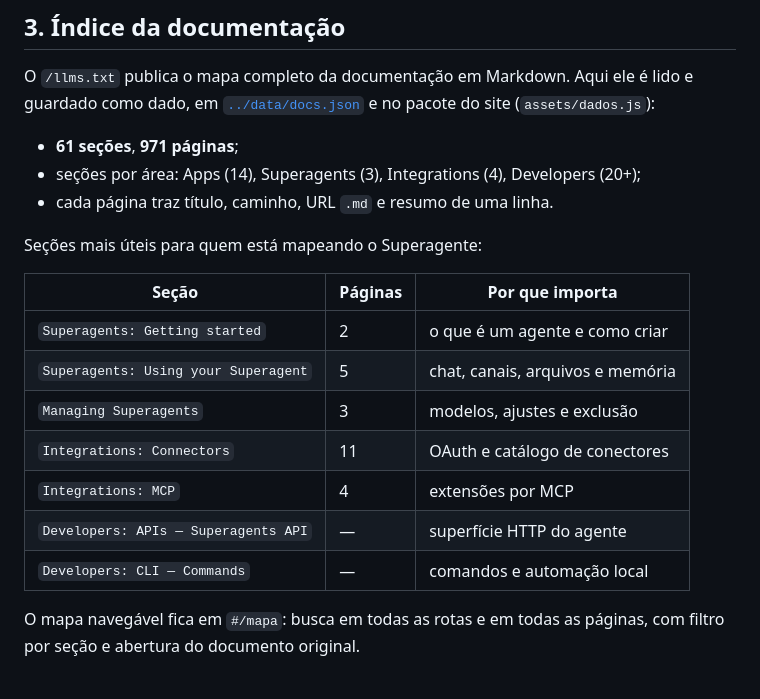
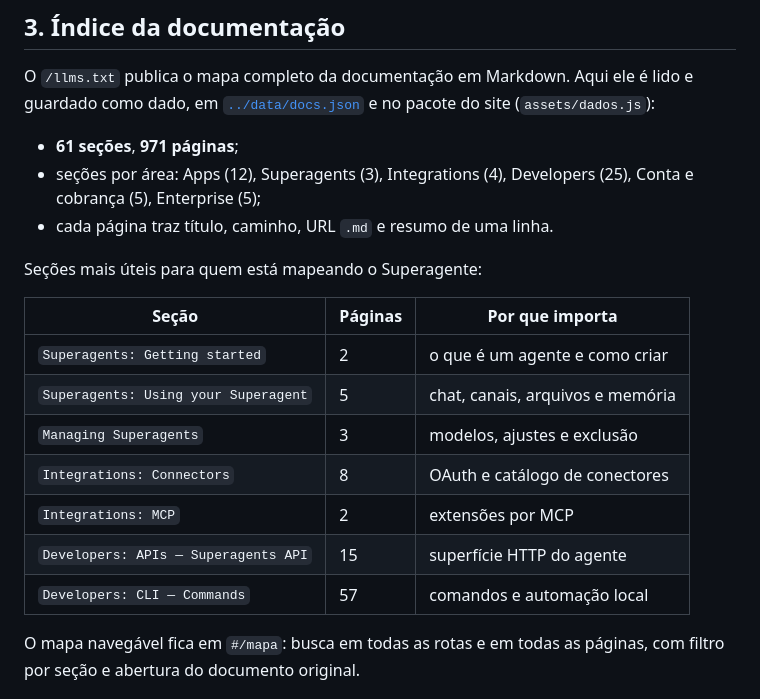
Before and after one commit to mlk010173/base44-feature-map, a Markdown page: docs/estrutura-publica.md, the part around the change. Drawn GitHub-style.

```diff
--- a/docs/estrutura-publica.md
+++ b/docs/estrutura-publica.md
@@ -32,7 +32,7 @@ O `/llms.txt` publica o mapa completo da documentação em Markdown. Aqui ele é
 dado, em [`../data/docs.json`](../data/docs.json) e no pacote do site (`assets/dados.js`):
 
 - **61 seções**, **971 páginas**;
-- seções por área: Apps (14), Superagents (3), Integrations (4), Developers (20+);
+- seções por área: Apps (12), Superagents (3), Integrations (4), Developers (25), Conta e cobrança (5), Enterprise (5);
 - cada página traz título, caminho, URL `.md` e resumo de uma linha.
 
 Seções mais úteis para quem está mapeando o Superagente:
@@ -42,10 +42,10 @@ Seções mais úteis para quem está mapeando o Superagente:
 | `Superagents: Getting started` | 2 | o que é um agente e como criar |
 | `Superagents: Using your Superagent` | 5 | chat, canais, arquivos e memória |
 | `Managing Superagents` | 3 | modelos, ajustes e exclusão |
-| `Integrations: Connectors` | 11 | OAuth e catálogo de conectores |
-| `Integrations: MCP` | 4 | extensões por MCP |
-| `Developers: APIs — Superagents API` | — | superfície HTTP do agente |
-| `Developers: CLI — Commands` | — | comandos e automação local |
+| `Integrations: Connectors` | 8 | OAuth e catálogo de conectores |
+| `Integrations: MCP` | 2 | extensões por MCP |
+| `Developers: APIs — Superagents API` | 15 | superfície HTTP do agente |
+| `Developers: CLI — Commands` | 57 | comandos e automação local |
 
 O mapa navegável fica em `#/mapa`: busca em todas as rotas e em todas as páginas, com filtro por
 seção e abertura do documento original.
```
Also changed, not shown: README.md (+1 -1 lines).
